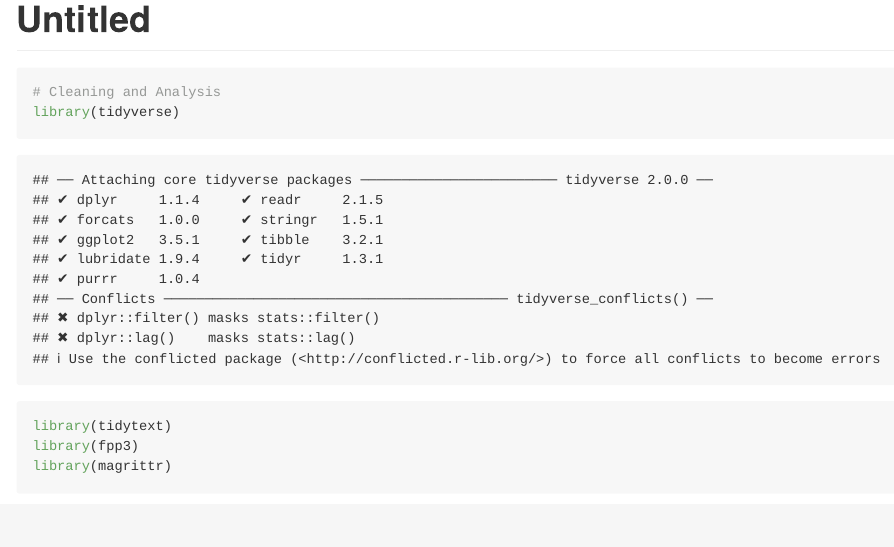
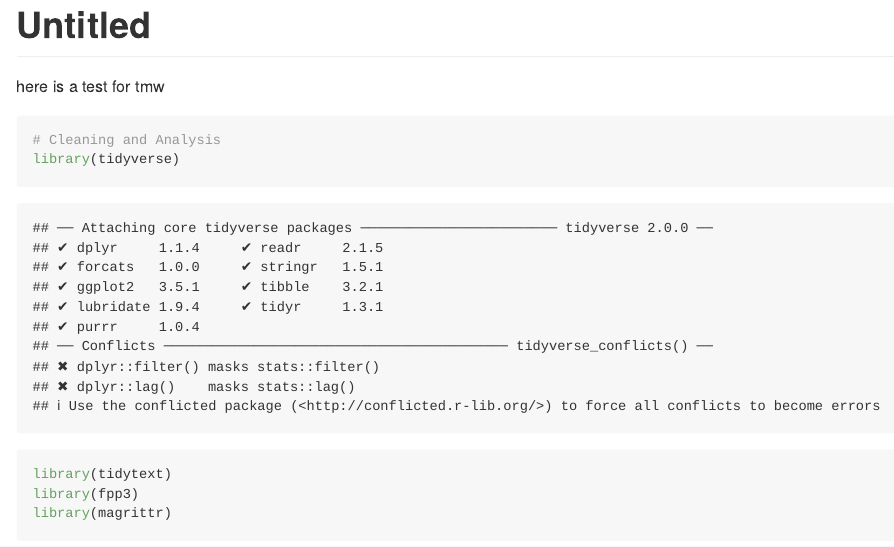
Before and after one commit to MatthewStoneMBA/Test-repo, an R Markdown document (Test Ghub markdown.Rmd): the page in a window 1100 px wide, from its top. Rendered offline with R 4.5, knitr and Pandoc, with nearby package versions.

Commit message:
Update Test Ghub markdown.Rmd

````diff
--- a/Test Ghub markdown.Rmd
+++ b/Test Ghub markdown.Rmd
@@ -3,7 +3,7 @@ title: "Untitled"
 output: github_document
 ---
 
-
+here is a test for tmw
 
 
 ```{r}
````
